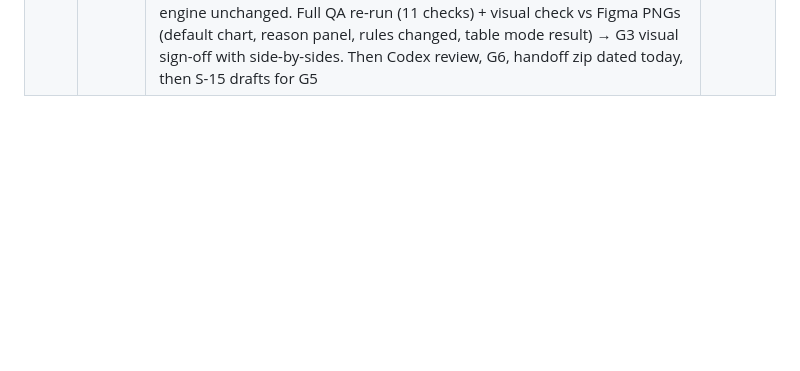
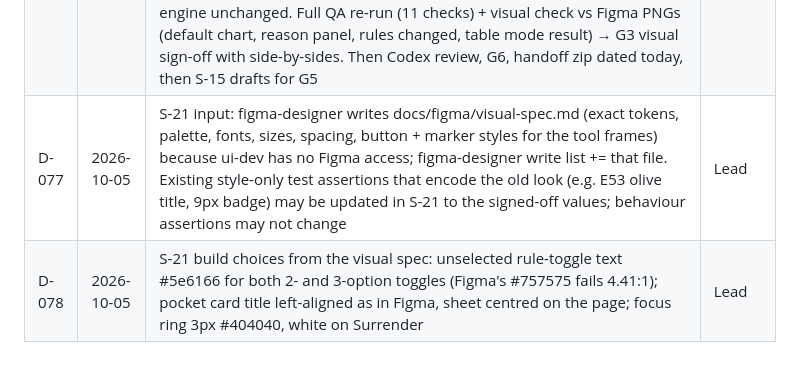
Before and after one commit to Smarius08/blackjack-cheat-sheet, a Markdown page: docs/decisions.md, the part around the change. Drawn GitHub-style; blank space fills up the shorter version.

Commit message:
docs: visual spec for S-21 (D-077) + build choices (D-078)
Co-Authored-By: Claude Opus 5.5 <noreply@anthropic.com>

```diff
--- a/docs/decisions.md
+++ b/docs/decisions.md
@@ -80,3 +80,5 @@ Format: ID · date · decision · by. Newest at the bottom. Superseded rows move
 | D-074 | 2026-10-05 | G4 approved (A) with changes: nav item "How to use"; chart rows never change height on a rules change (keep 52px; marker that fits — Figma + S-21 if prototype differs); add "CS / Full page – Table mode / 1280 / 390" (full page with the table-mode result Hard 16 vs 10 → Surrender); items 3–8 as built; light outline on dark cells + print title/centring + row-height rule → S-21 prototype sync. Jira: S-14 and S-16 already done in Jira by Cowork (tree BFC-55462: BFC-55467 Calculation Logic; BFC-55463/64/68–74) — not drafted; S-15 = content for existing BFC-55465 (Tool Layout, incl. D-072 library a11y notes + "Lower content as library component" proposal) and BFC-55466 (Tool Functionality), G5 before writing to Jira. Codex skipped for docs/PNG push (D-031) | Marius |
 | D-075 | 2026-10-05 | D-070 update: the "Reserved for v2: Learn this chart" slot is removed from all Figma frames (full page + table-mode full page, 1280/390); page flows tool → How to use. The v2 position (directly below the tool) is recorded as a note in the S-15 Tool Layout draft instead. Supersedes D-070's visible slot and D-051's "S-13 reserves space" | Marius |
 | D-076 | 2026-10-05 | S-21 = full visual sync: prototype/index.html dressed in the signed-off Figma design (G4, D-074) at 1280 and 390 — CHIPY tokens + move palette, title #404040, library-style buttons, Figma spacing/typography for tool card, rule panel, chart, legend, reason panel, table mode, Recommended Play card; changed cells 52px + dashed inner outline + corner triangle (white on Surrender), no text badge; light outline on dark cells; print title #404040, darker grid, pocket centred. Tool only (no page chrome). Behaviour, strings, engine unchanged. Full QA re-run (11 checks) + visual check vs Figma PNGs (default chart, reason panel, rules changed, table mode result) → G3 visual sign-off with side-by-sides. Then Codex review, G6, handoff zip dated today, then S-15 drafts for G5 | Marius |
+| D-077 | 2026-10-05 | S-21 input: figma-designer writes docs/figma/visual-spec.md (exact tokens, palette, fonts, sizes, spacing, button + marker styles for the tool frames) because ui-dev has no Figma access; figma-designer write list += that file. Existing style-only test assertions that encode the old look (e.g. E53 olive title, 9px badge) may be updated in S-21 to the signed-off values; behaviour assertions may not change | Lead |
+| D-078 | 2026-10-05 | S-21 build choices from the visual spec: unselected rule-toggle text #5e6166 for both 2- and 3-option toggles (Figma's #757575 fails 4.41:1); pocket card title left-aligned as in Figma, sheet centred on the page; focus ring 3px #404040, white on Surrender | Lead |
```
Also changed, not shown: docs/figma/visual-spec.md (added, +92 -0 lines).
